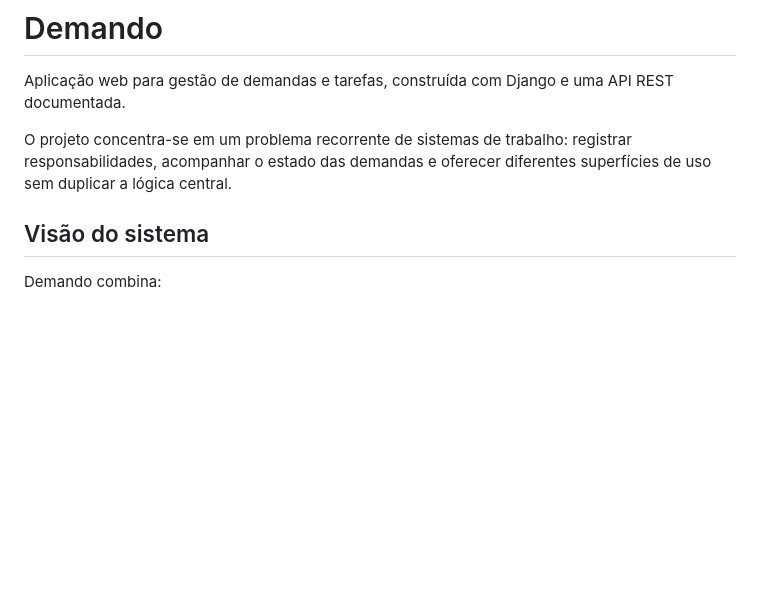
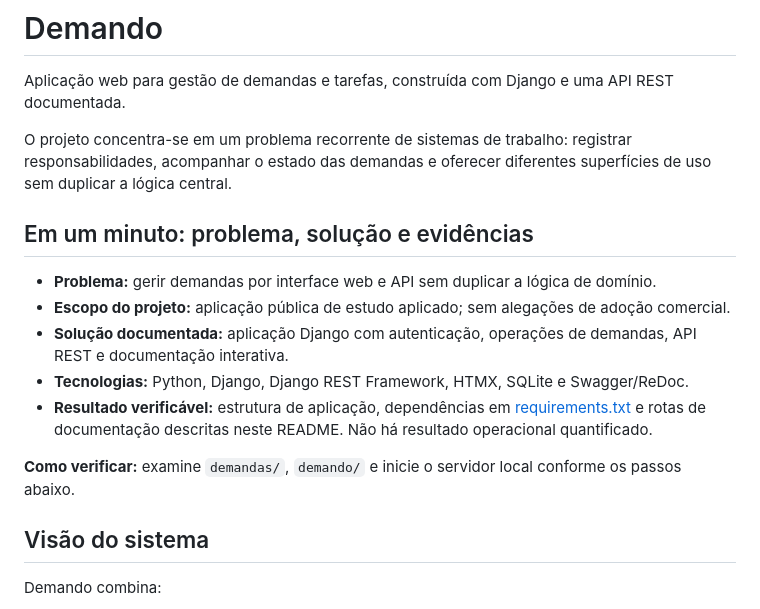
Before and after one commit to BrunoCesarAngst/demando, a Markdown page: README.md, the part around the change. Rendered like a GitHub page; blank space fills up the shorter version.

Commit message:
docs: destacar problema, solucao e evidencias verificaveis

```diff
--- a/README.md
+++ b/README.md
@@ -3,6 +3,16 @@
 Aplicação web para gestão de demandas e tarefas, construída com Django e uma API REST documentada.
 
 O projeto concentra-se em um problema recorrente de sistemas de trabalho: registrar responsabilidades, acompanhar o estado das demandas e oferecer diferentes superfícies de uso sem duplicar a lógica central.
+
+## Em um minuto: problema, solução e evidências
+
+- **Problema:** gerir demandas por interface web e API sem duplicar a lógica de domínio.
+- **Escopo do projeto:** aplicação pública de estudo aplicado; sem alegações de adoção comercial.
+- **Solução documentada:** aplicação Django com autenticação, operações de demandas, API REST e documentação interativa.
+- **Tecnologias:** Python, Django, Django REST Framework, HTMX, SQLite e Swagger/ReDoc.
+- **Resultado verificável:** estrutura de aplicação, dependências em [requirements.txt](requirements.txt) e rotas de documentação descritas neste README. Não há resultado operacional quantificado.
+
+**Como verificar:** examine `demandas/`, `demando/` e inicie o servidor local conforme os passos abaixo.
 
 ## Visão do sistema
 
```
